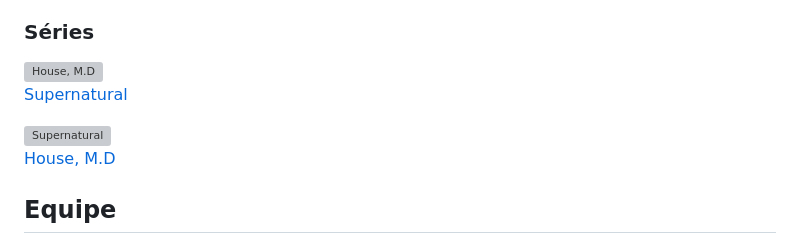
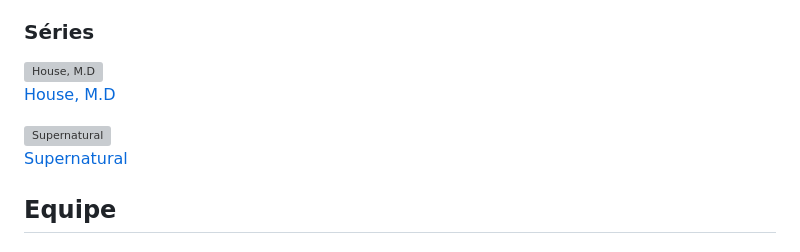
Before and after one commit to Sweetrin0t7/task02-grupo08, a Markdown page: README.md, the part around the change printed below. Rendered like a GitHub page; grey boxes are pictures that could not be loaded.

Commit message:
Update README.md
Finalizando

```diff
--- a/README.md
+++ b/README.md
@@ -35,11 +37,11 @@ Este repositório contém informações sobre diversos filmes, séries, animes.
 <img src="https://m.media-amazon.com/images/M/MV5BNDM5M2U4MjgtNGFhNy00Yzg0LWE3Y2YtNzdjYTI2NTFjYzZmXkEyXkFqcGdeQXVyNjE4MDMwMjk@._V1_.jpg" alt="House, M.D" width="100" height="100" style="border-radius: 50%;">
 <br>
 
-[Supernatural](https://pt.wikipedia.org/wiki/Supernatural_%287.ª_temporada%29)
+[House, M.D](https://pt.wikipedia.org/wiki/Supernatural_%287.ª_temporada%29)
 
 <img src="https://upload.wikimedia.org/wikipedia/pt/4/43/Supernatural-Temporada7_%28Blu-ray%29.jpg" alt="Supernatural" width="100" height="100" style="border-radius: 50%;">
 
-[House, M.D](https://pt.wikipedia.org/wiki/House,_M.D)
+[Supernatural](https://pt.wikipedia.org/wiki/House,_M.D)
 <br>
 
 ## Equipe
```
Also changed, not shown: other parts of README.md (+4 -2 lines).
